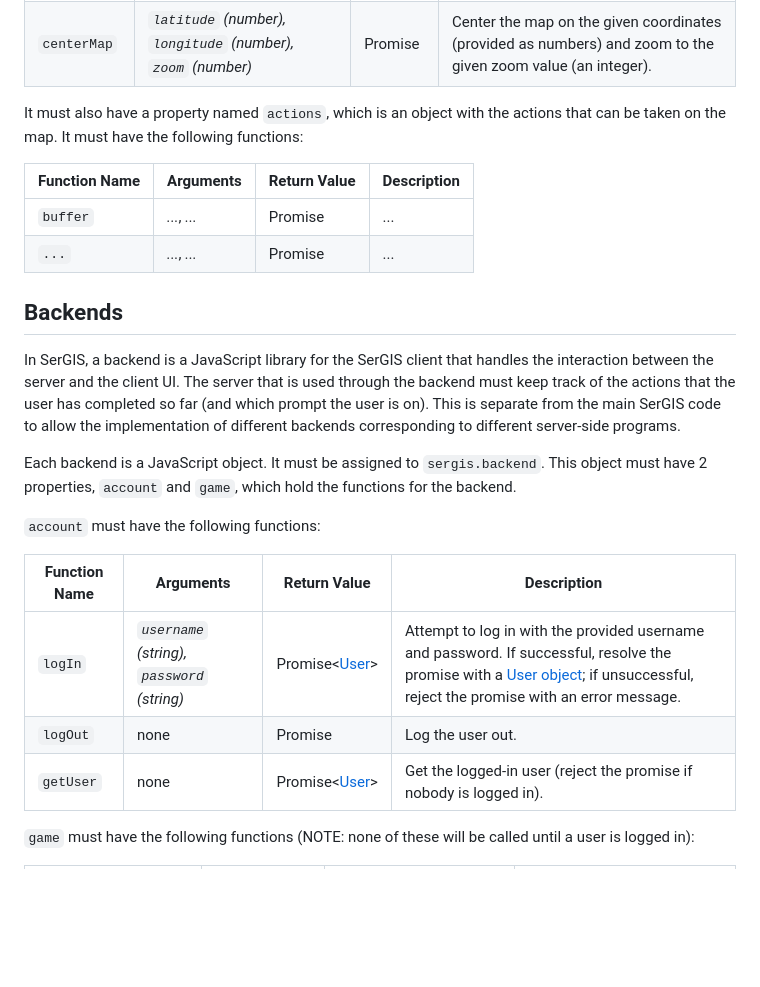
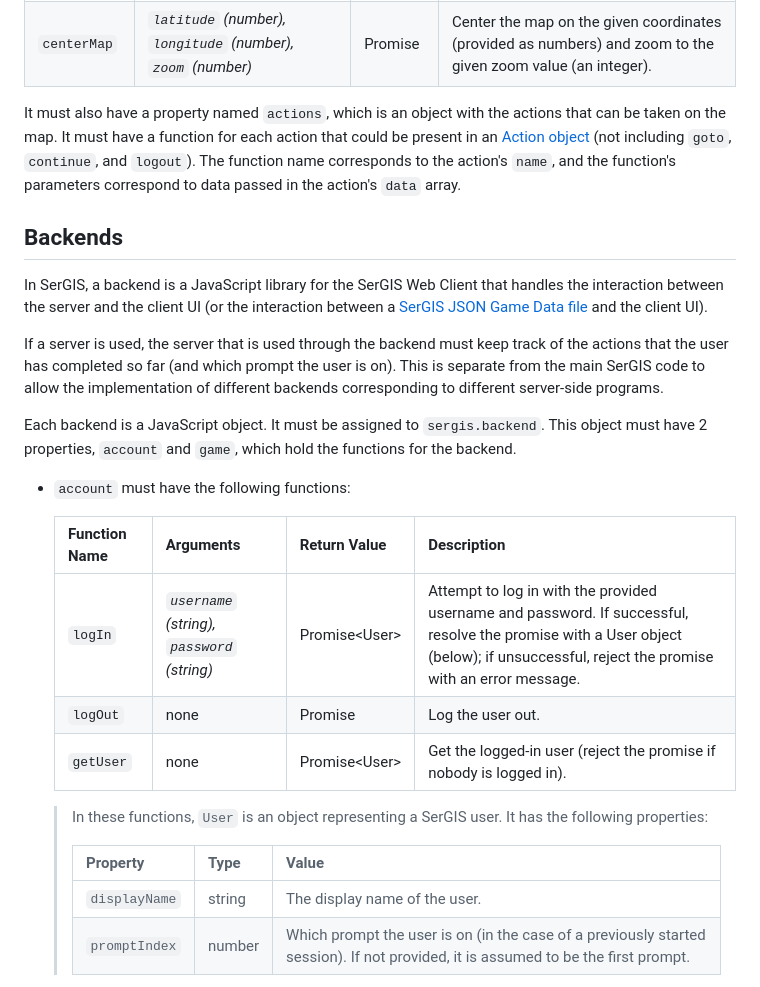
Before and after one commit to sergisproject/sergisproject.github.io, a Markdown page: docs/client.md, the part around the change printed below. GitHub-like rendering; blank space fills up the shorter version.

```diff
--- a/docs/client.md
+++ b/docs/client.md
@@ -109,26 +50,28 @@ Each frontend is a JavaScript object. It must be assigned to `sergis.frontend`.
 | `init` | *`mapContainer` (DOM element),* *`latitude` (number),* *`longitude` (number),* *`zoom` (number)* | Promise | Initialize the map within the DOM element mapContainer, centering it on the given coordinated (provided as numbers) and zoomed to the given zoom value (an integer).
 | `centerMap` | *`latitude` (number),* *`longitude` (number),* *`zoom` (number)* | Promise | Center the map on the given coordinates (provided as numbers) and zoom to the given zoom value (an integer).
 
-It must also have a property named `actions`, which is an object with the actions that can be taken on the map. It must have the following functions:
-
-| Function Name | Arguments | Return Value | Description
-| ------------- | --------- | ------------ | -----------
-| `buffer` | *...*, *...* | Promise | ...
-| `...` | *...*, *...* | Promise | ...
+It must also have a property named `actions`, which is an object with the actions that can be taken on the map. It must have a function for each action that could be present in an [Action object][actionobject] (not including `goto`, `continue`, and `logout`). The function name corresponds to the action's `name`, and the function's parameters correspond to data passed in the action's `data` array.
 
 ## Backends
 
-In SerGIS, a backend is a JavaScript library for the SerGIS client that handles the interaction between the server and the client UI. The server that is used through the backend must keep track of the actions that the user has completed so far (and which prompt the user is on). This is separate from the main SerGIS code to allow the implementation of different backends corresponding to different server-side programs.
+In SerGIS, a backend is a JavaScript library for the SerGIS Web Client that handles the interaction between the server and the client UI (or the interaction between a [SerGIS JSON Game Data file][sergis-json-game-data] and the client UI).
+
+If a server is used, the server that is used through the backend must keep track of the actions that the user has completed so far (and which prompt the user is on). This is separate from the main SerGIS code to allow the implementation of different backends corresponding to different server-side programs.
 
 Each backend is a JavaScript object. It must be assigned to `sergis.backend`. This object must have 2 properties, `account` and `game`, which hold the functions for the backend.
 
-`account` must have the following functions:
+- `account` must have the following functions:
 
-| Function Name | Arguments | Return Value | Description
-| ------------- | --------- | ------------ | -----------
-| `logIn` | *`username` (string),* *`password` (string)* | Promise&lt;[User][userobject]&gt; | Attempt to log in with the provided username and password. If successful, resolve the promise with a [User object][userobject]; if unsuccessful, reject the promise with an error message.
-| `logOut` | none | Promise | Log the user out.
-| `getUser` | none | Promise&lt;[User][userobject]&gt; | Get the logged-in user (reject the promise if nobody is logged in).
+  | Function Name | Arguments | Return Value | Description
+  | ------------- | --------- | ------------ | -----------
+  | `logIn` | *`username` (string),* *`password` (string)* | Promise&lt;User&gt; | Attempt to log in with the provided username and password. If successful, resolve the promise with a User object (below); if unsuccessful, reject the promise with an error message.
+  | `logOut` | none | Promise | Log the user out.
+  | `getUser` | none | Promise&lt;User&gt; | Get the logged-in user (reject the promise if nobody is logged in).
 
-`game` must have the following functions (NOTE: none of these will be called until a user is logged in):
+  > In these functions, `User` is an object representing a SerGIS user. It has the following properties:
+  >
+  > | Property      | Type   | Value
+  > | ------------- | ------ | -----
+  > | `displayName` | string | The display name of the user.
+  > | `promptIndex` | number | Which prompt the user is on (in the case of a previously started session). If not provided, it is assumed to be the first prompt.
 
```
Also changed, not shown: other parts of docs/client.md (+14 -71 lines), docs/index.md (+4 -1 lines), docs/json.md (added, +105 -0 lines), docs/server-client.png.
